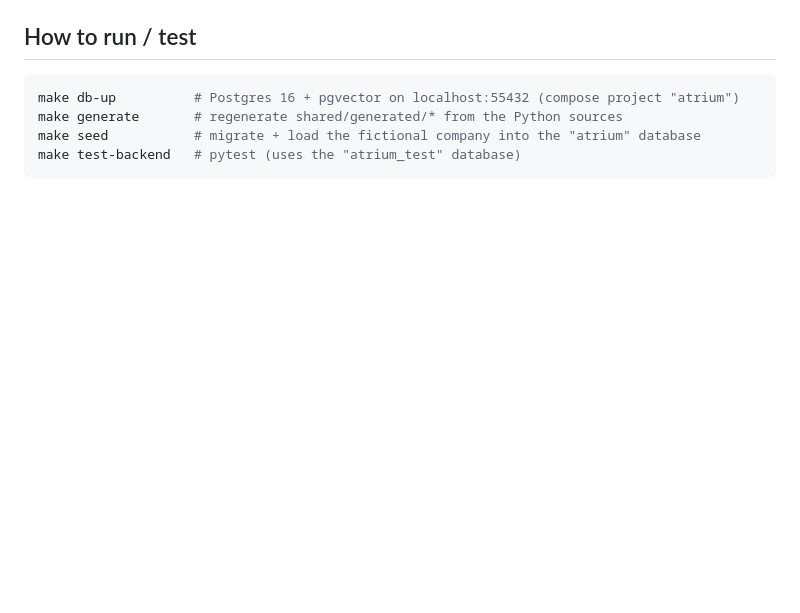
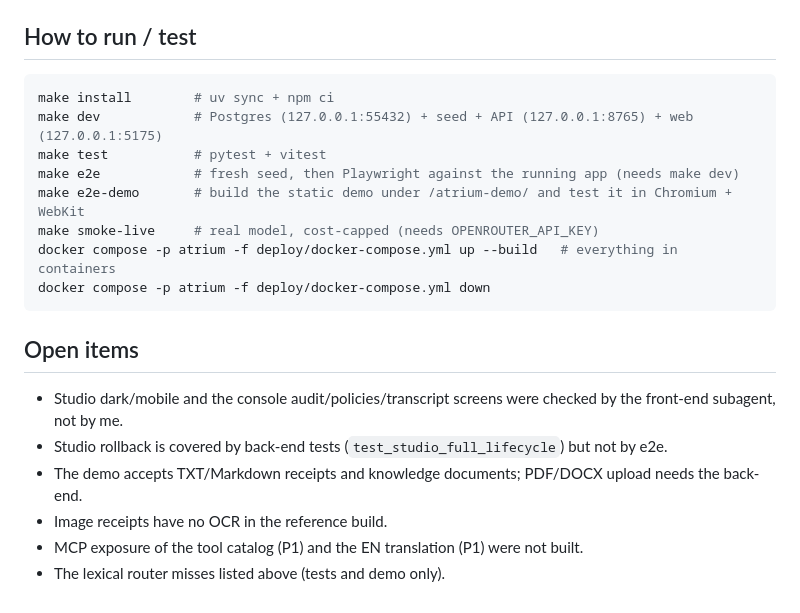
Before and after one commit to luccapinto/people-agents, a Markdown page: STATUS.md, the part around one of its changes. Rendered like a GitHub page; blank space fills up the shorter version.

````diff
--- a/STATUS.md
+++ b/STATUS.md
@@ -55,8 +56,22 @@ Single source of truth for where the build is. Updated at the end of every phase
 ## How to run / test
 
 ```bash
-make db-up          # Postgres 16 + pgvector on localhost:55432 (compose project "atrium")
-make generate       # regenerate shared/generated/* from the Python sources
-make seed           # migrate + load the fictional company into the "atrium" database
-make test-backend   # pytest (uses the "atrium_test" database)
+make install        # uv sync + npm ci
+make dev            # Postgres (127.0.0.1:55432) + seed + API (127.0.0.1:8765) + web (127.0.0.1:5175)
+make test           # pytest + vitest
+make e2e            # fresh seed, then Playwright against the running app (needs make dev)
+make e2e-demo       # build the static demo under /atrium-demo/ and test it in Chromium + WebKit
+make smoke-live     # real model, cost-capped (needs OPENROUTER_API_KEY)
+docker compose -p atrium -f deploy/docker-compose.yml up --build   # everything in containers
+docker compose -p atrium -f deploy/docker-compose.yml down
 ```
+
+## Open items
+
+- Studio dark/mobile and the console audit/policies/transcript screens were checked by the front-end
+  subagent, not by me.
+- Studio rollback is covered by back-end tests (`test_studio_full_lifecycle`) but not by e2e.
+- The demo accepts TXT/Markdown receipts and knowledge documents; PDF/DOCX upload needs the back-end.
+- Image receipts have no OCR in the reference build.
+- MCP exposure of the tool catalog (P1) and the EN translation (P1) were not built.
+- The lexical router misses listed above (tests and demo only).
````
Also changed, not shown: other parts of STATUS.md (+39 -38 lines).
